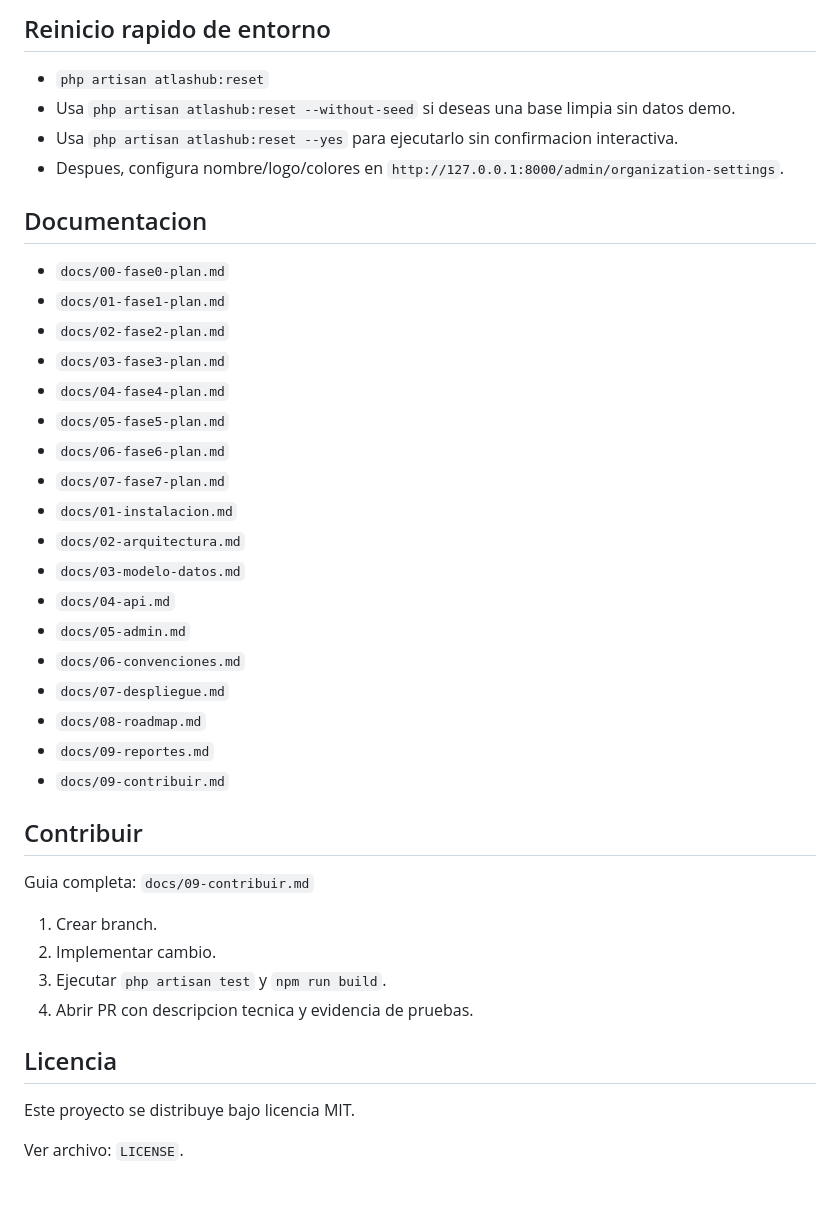
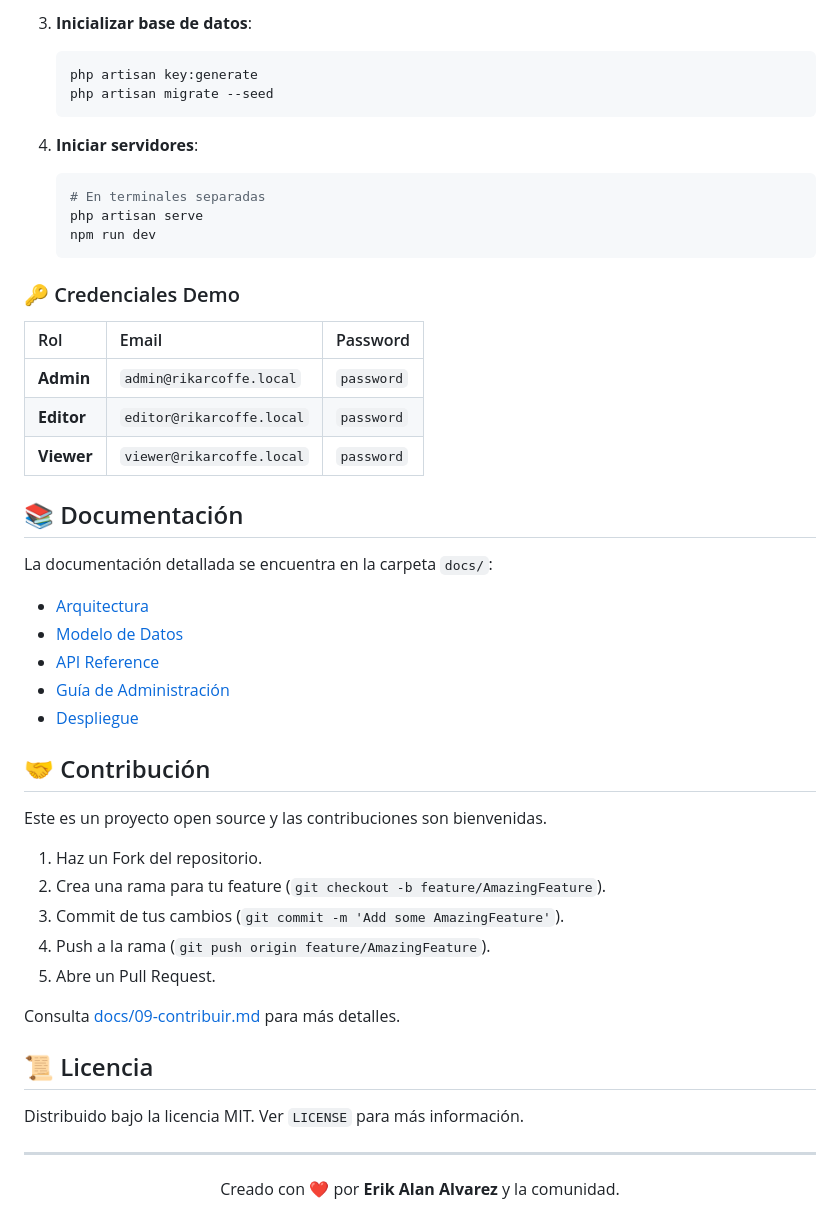
Before and after one commit to lorddrk30/atlashub, a Markdown page: README.md, the part around one of its changes. Rendered like a GitHub page; blank space fills up the shorter version.

````diff
--- a/README.md
+++ b/README.md
@@ -60,39 +60,53 @@ AtlasHub inicio como un proyecto personal de vibecoding, creado como alternativa
 
-## Reinicio rapido de entorno
-- `php artisan atlashub:reset`
-- Usa `php artisan atlashub:reset --without-seed` si deseas una base limpia sin datos demo.
-- Usa `php artisan atlashub:reset --yes` para ejecutarlo sin confirmacion interactiva.
-- Despues, configura nombre/logo/colores en `http://127.0.0.1:8000/admin/organization-settings`.
+3.  **Inicializar base de datos**:
+    ```bash
+    php artisan key:generate
+    php artisan migrate --seed
+    ```
 
-## Documentacion
-- `docs/00-fase0-plan.md`
-- `docs/01-fase1-plan.md`
-- `docs/02-fase2-plan.md`
-- `docs/03-fase3-plan.md`
-- `docs/04-fase4-plan.md`
-- `docs/05-fase5-plan.md`
-- `docs/06-fase6-plan.md`
-- `docs/07-fase7-plan.md`
-- `docs/01-instalacion.md`
-- `docs/02-arquitectura.md`
-- `docs/03-modelo-datos.md`
-- `docs/04-api.md`
-- `docs/05-admin.md`
-- `docs/06-convenciones.md`
-- `docs/07-despliegue.md`
-- `docs/08-roadmap.md`
-- `docs/09-reportes.md`
-- `docs/09-contribuir.md`
+4.  **Iniciar servidores**:
+    ```bash
+    # En terminales separadas
+    php artisan serve
+    npm run dev
+    ```
 
-## Contribuir
-Guia completa: `docs/09-contribuir.md`
+### 🔑 Credenciales Demo
 
-1. Crear branch.
-2. Implementar cambio.
-3. Ejecutar `php artisan test` y `npm run build`.
-4. Abrir PR con descripcion tecnica y evidencia de pruebas.
+| Rol | Email | Password |
+| :--- | :--- | :--- |
+| **Admin** | `admin@rikarcoffe.local` | `password` |
+| **Editor** | `editor@rikarcoffe.local` | `password` |
+| **Viewer** | `viewer@rikarcoffe.local` | `password` |
 
-## Licencia
-Este proyecto se distribuye bajo licencia MIT.
+## 📚 Documentación
 
-Ver archivo: `LICENSE`.
+La documentación detallada se encuentra en la carpeta `docs/`:
+
+-   [Arquitectura](docs/02-arquitectura.md)
+-   [Modelo de Datos](docs/03-modelo-datos.md)
+-   [API Reference](docs/04-api.md)
+-   [Guía de Administración](docs/05-admin.md)
+-   [Despliegue](docs/07-despliegue.md)
+
+## 🤝 Contribución
+
+Este es un proyecto open source y las contribuciones son bienvenidas.
+
+1.  Haz un Fork del repositorio.
+2.  Crea una rama para tu feature (`git checkout -b feature/AmazingFeature`).
+3.  Commit de tus cambios (`git commit -m 'Add some AmazingFeature'`).
+4.  Push a la rama (`git push origin feature/AmazingFeature`).
+5.  Abre un Pull Request.
+
+Consulta [docs/09-contribuir.md](docs/09-contribuir.md) para más detalles.
+
+## 📜 Licencia
+
+Distribuido bajo la licencia MIT. Ver `LICENSE` para más información.
+
+---
+
+<p align="center">
+  Creado con ❤️ por <strong>Erik Alan Alvarez</strong> y la comunidad.
+</p>
````
Also changed, not shown: other parts of README.md (+46 -46 lines).
